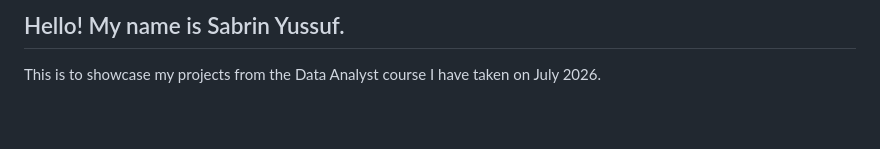
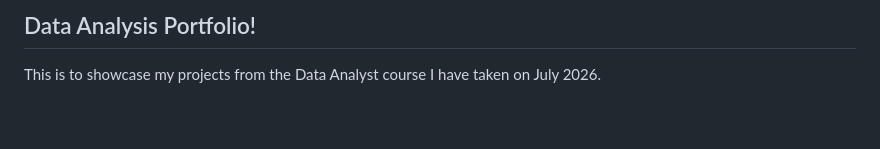
Before and after one commit to Sabrin-Y/Sabrin-Y, a Markdown page: README.md, the part around the change. Drawn GitHub-style.

Commit message:
Update title and introduction in README.md

```diff
--- a/README.md
+++ b/README.md
@@ -1,4 +1,4 @@
-## Hello! My name is Sabrin Yussuf.
+## Data Analysis Portfolio!
 
 This is to showcase my projects from the Data Analyst course I have taken on July 2026.
 <br>
```
